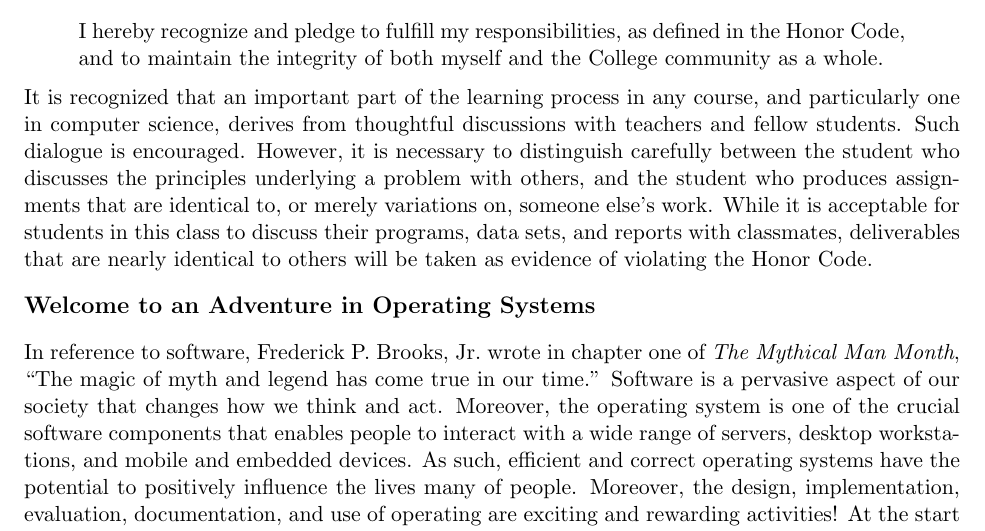
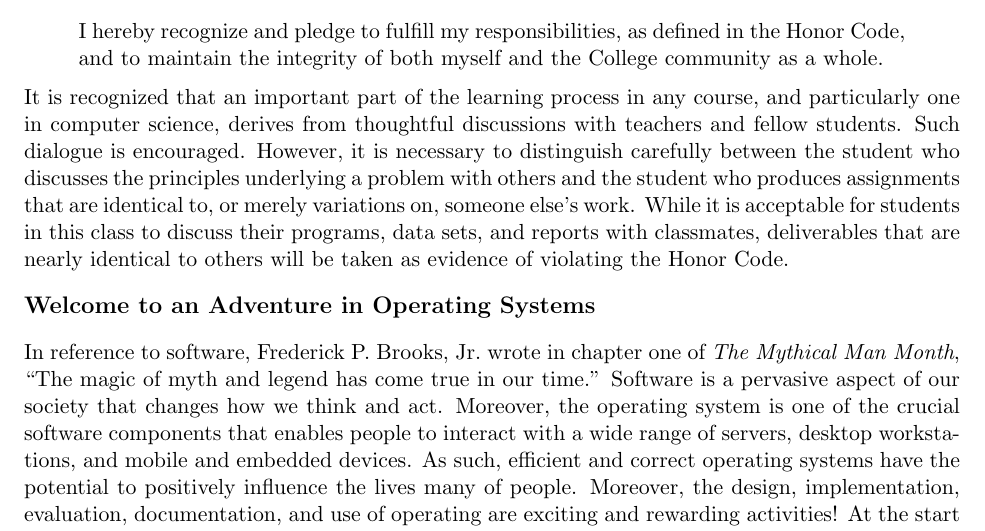
Before and after one commit to gkapfham/cs440S2014, a LaTeX document (syllabus/cs440S2014-syllabus.tex): part of page 5 of 5, cut so that both start at the same text. Compiled offline with pdfLaTeX; a LaTeX package or settings file that is missing is left out.

Commit message:
Removed a comma that was not needed.

```diff
--- a/syllabus/cs440S2014-syllabus.tex
+++ b/syllabus/cs440S2014-syllabus.tex
@@ -272,7 +272,7 @@ integrity of both myself and the College community as a whole.
 \noindent It is recognized that an important part of the learning process in any course, and particularly one in
 computer science, derives from thoughtful discussions with teachers and fellow students.  Such dialogue is encouraged.
 However, it is necessary to distinguish carefully between the student who discusses the principles underlying a problem
-with others, and the student who produces assignments that are identical to, or merely variations on, someone else's
+with others and the student who produces assignments that are identical to, or merely variations on, someone else's
 work.  While it is acceptable for students in this class to discuss their programs, data sets, and reports with
 classmates, deliverables that are nearly identical to others will be taken as evidence of violating the Honor Code.
 
```
